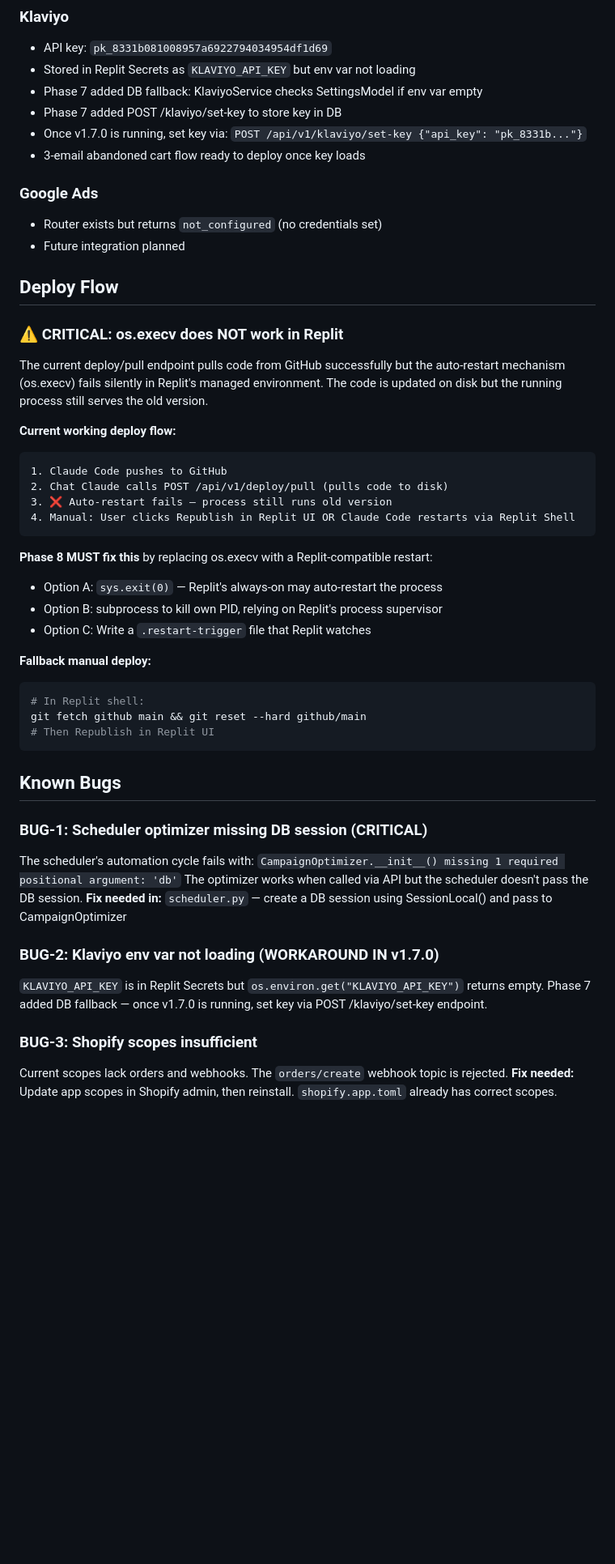
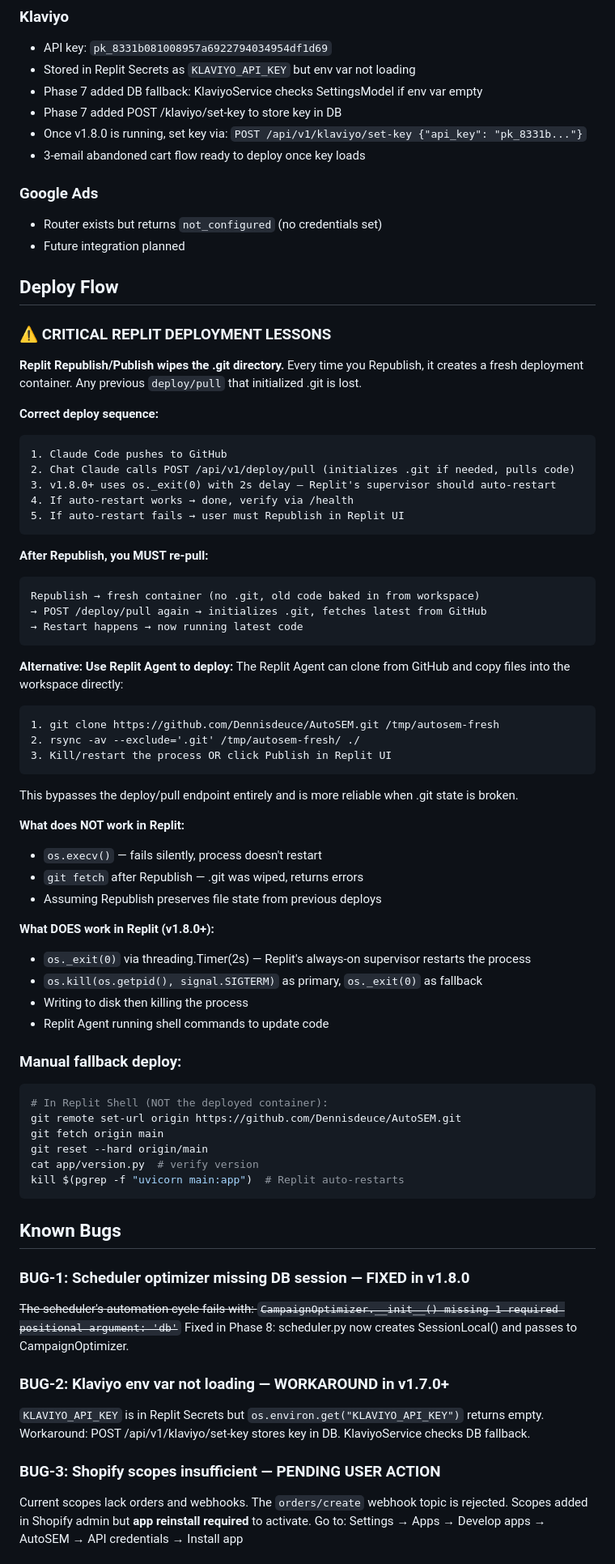
Before and after one commit to Dennisdeuce/AutoSEM, a Markdown page: CLAUDE.md, the part around one of its changes. Shown at 81% size. Drawn GitHub-style; blank space fills up the shorter version.

Commit message:
docs: Update CLAUDE.md to v1.8.0 — deploy flow learnings, Phase 8 complete

````diff
--- a/CLAUDE.md
+++ b/CLAUDE.md
@@ -122,7 +123,7 @@ The optimizer runs every 6h and executes real Meta API actions:
 - Stored in Replit Secrets as `KLAVIYO_API_KEY` but env var not loading
 - Phase 7 added DB fallback: KlaviyoService checks SettingsModel if env var empty
 - Phase 7 added POST /klaviyo/set-key to store key in DB
-- Once v1.7.0 is running, set key via: `POST /api/v1/klaviyo/set-key {"api_key": "pk_8331b..."}`
+- Once v1.8.0 is running, set key via: `POST /api/v1/klaviyo/set-key {"api_key": "pk_8331b..."}`
 - 3-email abandoned cart flow ready to deploy once key loads
 
 ### Google Ads
@@ -131,42 +132,68 @@ The optimizer runs every 6h and executes real Meta API actions:
 
 ## Deploy Flow
 
-### ⚠️ CRITICAL: os.execv does NOT work in Replit
+### ⚠️ CRITICAL REPLIT DEPLOYMENT LESSONS
 
-The current deploy/pull endpoint pulls code from GitHub successfully but the auto-restart mechanism (os.execv) fails silently in Replit's managed environment. The code is updated on disk but the running process still serves the old version.
+**Replit Republish/Publish wipes the .git directory.** Every time you Republish, it creates a fresh deployment container. Any previous `deploy/pull` that initialized .git is lost.
 
-**Current working deploy flow:**
+**Correct deploy sequence:**
 ```
 1. Claude Code pushes to GitHub
-2. Chat Claude calls POST /api/v1/deploy/pull (pulls code to disk)
-3. ❌ Auto-restart fails — process still runs old version
-4. Manual: User clicks Republish in Replit UI OR Claude Code restarts via Replit Shell
+2. Chat Claude calls POST /api/v1/deploy/pull (initializes .git if needed, pulls code)
+3. v1.8.0+ uses os._exit(0) with 2s delay — Replit's supervisor should auto-restart
+4. If auto-restart works → done, verify via /health
+5. If auto-restart fails → user must Republish in Replit UI
 ```
 
-**Phase 8 MUST fix this** by replacing os.execv with a Replit-compatible restart:
-- Option A: `sys.exit(0)` — Replit's always-on may auto-restart the process
-- Option B: subprocess to kill own PID, relying on Replit's process supervisor
-- Option C: Write a `.restart-trigger` file that Replit watches
+**After Republish, you MUST re-pull:**
+```
+Republish → fresh container (no .git, old code baked in from workspace)
+→ POST /deploy/pull again → initializes .git, fetches latest from GitHub
+→ Restart happens → now running latest code
+```
 
-**Fallback manual deploy:**
+**Alternative: Use Replit Agent to deploy:**
+The Replit Agent can clone from GitHub and copy files into the workspace directly:
+```
+1. git clone https://github.com/Dennisdeuce/AutoSEM.git /tmp/autosem-fresh
+2. rsync -av --exclude='.git' /tmp/autosem-fresh/ ./
+3. Kill/restart the process OR click Publish in Replit UI
+```
+This bypasses the deploy/pull endpoint entirely and is more reliable when .git state is broken.
+
+**What does NOT work in Replit:**
+- `os.execv()` — fails silently, process doesn't restart
+- `git fetch` after Republish — .git was wiped, returns errors
+- Assuming Republish preserves file state from previous deploys
+
+**What DOES work in Replit (v1.8.0+):**
+- `os._exit(0)` via threading.Timer(2s) — Replit's always-on supervisor restarts the process
+- `os.kill(os.getpid(), signal.SIGTERM)` as primary, `os._exit(0)` as fallback
+- Writing to disk then killing the process
+- Replit Agent running shell commands to update code
+
+### Manual fallback deploy:
 ```bash
-# In Replit shell:
-git fetch github main && git reset --hard github/main
-# Then Republish in Replit UI
+# In Replit Shell (NOT the deployed container):
+git remote set-url origin https://github.com/Dennisdeuce/AutoSEM.git
+git fetch origin main
+git reset --hard origin/main
+cat app/version.py  # verify version
+kill $(pgrep -f "uvicorn main:app")  # Replit auto-restarts
 ```
 
 ## Known Bugs
 
-### BUG-1: Scheduler optimizer missing DB session (CRITICAL)
-The scheduler's automation cycle fails with: `CampaignOptimizer.__init__() missing 1 required positional argument: 'db'`
-The optimizer works when called via API but the scheduler doesn't pass the DB session.
-**Fix needed in:** `scheduler.py` — create a DB session using SessionLocal() and pass to CampaignOptimizer
+### BUG-1: Scheduler optimizer missing DB session — FIXED in v1.8.0
+~~The scheduler's automation cycle fails with: `CampaignOptimizer.__init__() missing 1 required positional argument: 'db'`~~
+Fixed in Phase 8: scheduler.py now creates SessionLocal() and passes to CampaignOptimizer.
 
-### BUG-2: Klaviyo env var not loading (WORKAROUND IN v1.7.0)
+### BUG-2: Klaviyo env var not loading — WORKAROUND in v1.7.0+
 `KLAVIYO_API_KEY` is in Replit Secrets but `os.environ.get("KLAVIYO_API_KEY")` returns empty.
-Phase 7 added DB fallback — once v1.7.0 is running, set key via POST /klaviyo/set-key endpoint.
+Workaround: POST /api/v1/klaviyo/set-key stores key in DB. KlaviyoService checks DB fallback.
 
-### BUG-3: Shopify scopes insufficient
+### BUG-3: Shopify scopes insufficient — PENDING USER ACTION
 Current scopes lack orders and webhooks. The `orders/create` webhook topic is rejected.
-**Fix needed:** Update app scopes in Shopify admin, then reinstall. `shopify.app.toml` already has correct scopes.
+Scopes added in Shopify admin but **app reinstall required** to activate.
+Go to: Settings → Apps → Develop apps → AutoSEM → API credentials → Install app
 
````
Also changed, not shown: other parts of CLAUDE.md (+23 -20 lines).
